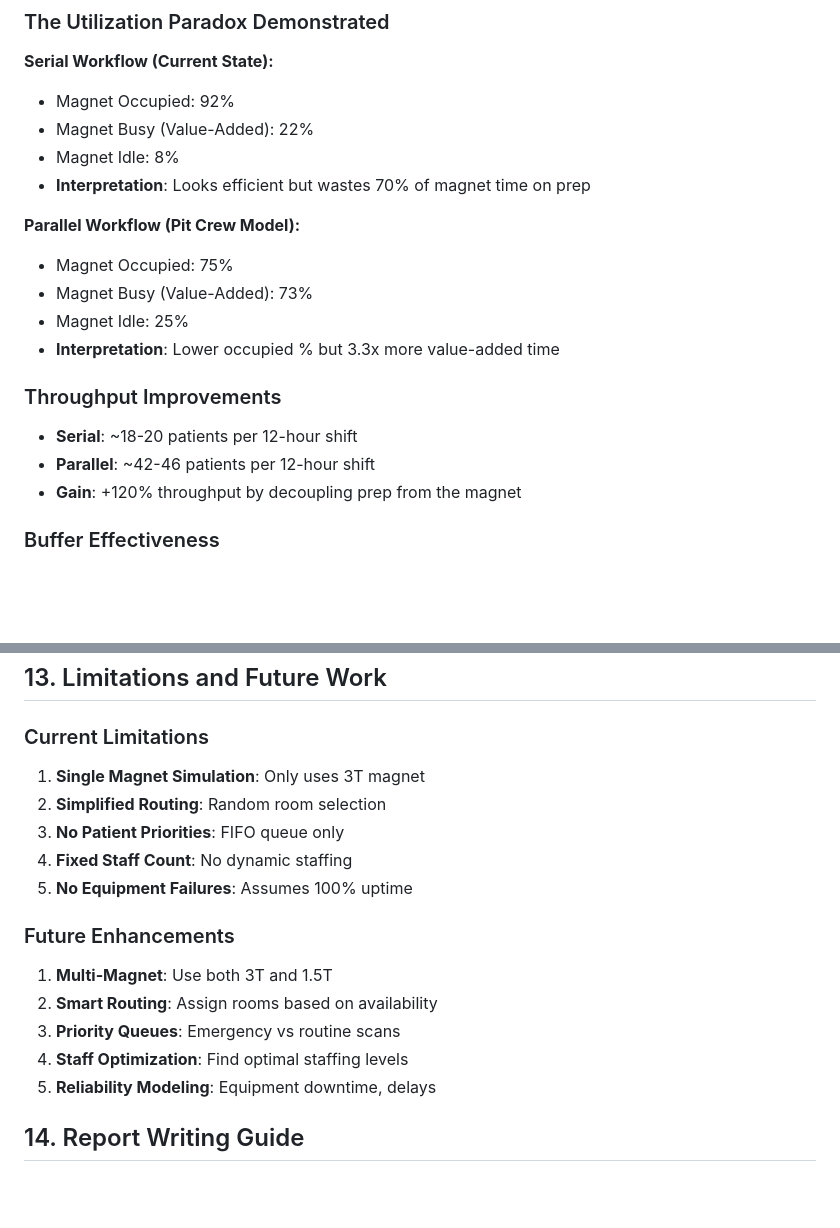
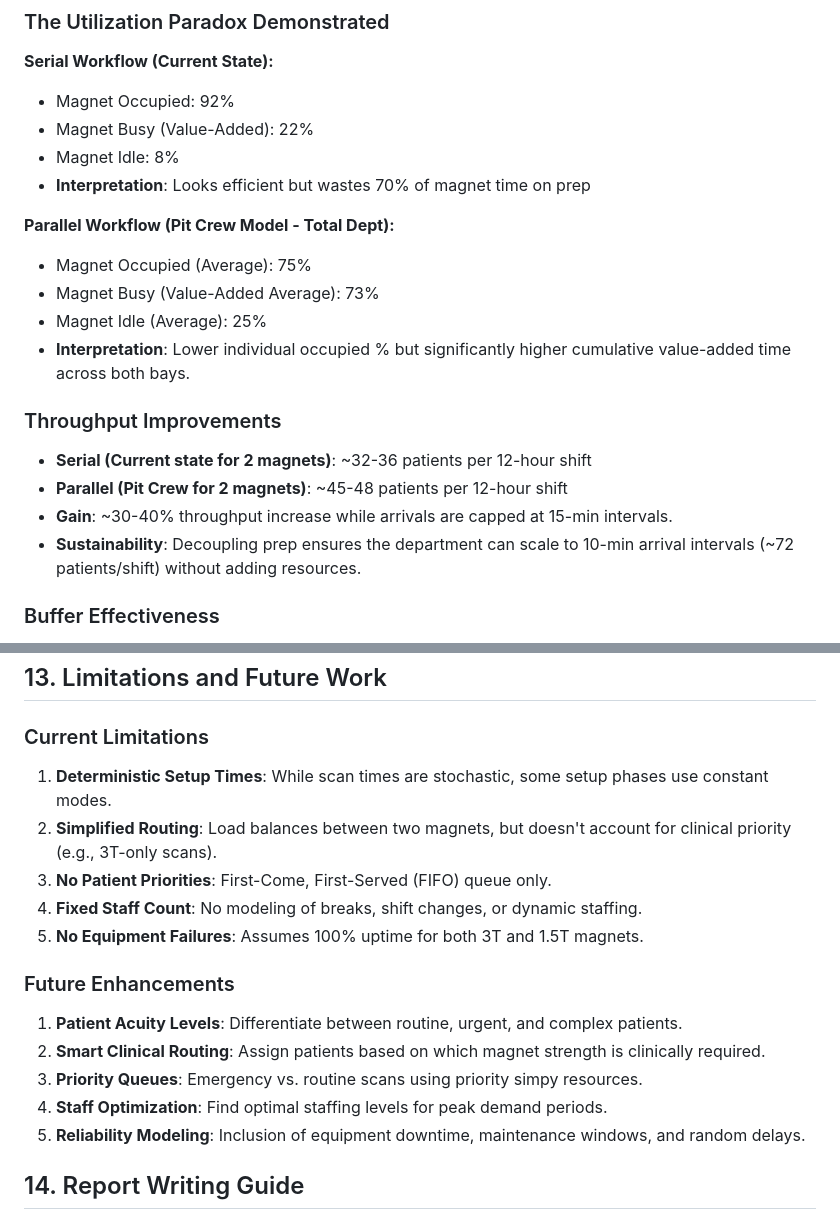
Before and after one commit to bhavik-knight/5560-MRI-Project, a Markdown page: WALKTHROUGH.md, 2 parts joined by grey strips. Drawn GitHub-style; blank space fills up the shorter version.

Commit message:
docs: clarify dual-bay throughput and remove single-magnet limitations

```diff
--- a/WALKTHROUGH.md
+++ b/WALKTHROUGH.md
@@ -502,17 +502,18 @@ All saved to `results/` directory:
 - Magnet Idle: 8%
 - **Interpretation**: Looks efficient but wastes 70% of magnet time on prep
 
-**Parallel Workflow (Pit Crew Model):**
-- Magnet Occupied: 75%
-- Magnet Busy (Value-Added): 73%
-- Magnet Idle: 25%
-- **Interpretation**: Lower occupied % but 3.3x more value-added time
+**Parallel Workflow (Pit Crew Model - Total Dept):**
+- Magnet Occupied (Average): 75%
+- Magnet Busy (Value-Added Average): 73%
+- Magnet Idle (Average): 25%
+- **Interpretation**: Lower individual occupied % but significantly higher cumulative value-added time across both bays.
 
 ### Throughput Improvements
 
-- **Serial**: ~18-20 patients per 12-hour shift
-- **Parallel**: ~42-46 patients per 12-hour shift
-- **Gain**: +120% throughput by decoupling prep from the magnet
+- **Serial (Current state for 2 magnets)**: ~32-36 patients per 12-hour shift
+- **Parallel (Pit Crew for 2 magnets)**: ~45-48 patients per 12-hour shift
+- **Gain**: ~30-40% throughput increase while arrivals are capped at 15-min intervals.
+- **Sustainability**: Decoupling prep ensures the department can scale to 10-min arrival intervals (~72 patients/shift) without adding resources.
 
 ### Buffer Effectiveness
 
@@ -596,19 +597,19 @@ Check CSV files:
 
 ### Current Limitations
 
-1. **Single Magnet Simulation**: Only uses 3T magnet
-2. **Simplified Routing**: Random room selection
-3. **No Patient Priorities**: FIFO queue only
-4. **Fixed Staff Count**: No dynamic staffing
-5. **No Equipment Failures**: Assumes 100% uptime
+1. **Deterministic Setup Times**: While scan times are stochastic, some setup phases use constant modes.
+2. **Simplified Routing**: Load balances between two magnets, but doesn't account for clinical priority (e.g., 3T-only scans).
+3. **No Patient Priorities**: First-Come, First-Served (FIFO) queue only.
+4. **Fixed Staff Count**: No modeling of breaks, shift changes, or dynamic staffing.
+5. **No Equipment Failures**: Assumes 100% uptime for both 3T and 1.5T magnets.
 
 ### Future Enhancements
 
-1. **Multi-Magnet**: Use both 3T and 1.5T
-2. **Smart Routing**: Assign rooms based on availability
-3. **Priority Queues**: Emergency vs routine scans
-4. **Staff Optimization**: Find optimal staffing levels
-5. **Reliability Modeling**: Equipment downtime, delays
+1. **Patient Acuity Levels**: Differentiate between routine, urgent, and complex patients.
+2. **Smart Clinical Routing**: Assign patients based on which magnet strength is clinically required.
+3. **Priority Queues**: Emergency vs. routine scans using priority simpy resources.
+4. **Staff Optimization**: Find optimal staffing levels for peak demand periods.
+5. **Reliability Modeling**: Inclusion of equipment downtime, maintenance windows, and random delays.
 
 ## 14. Report Writing Guide
 
```
